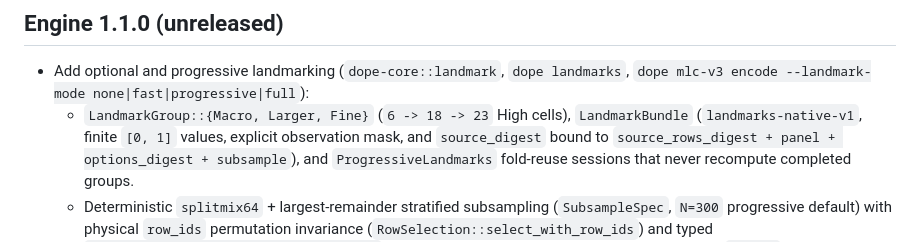
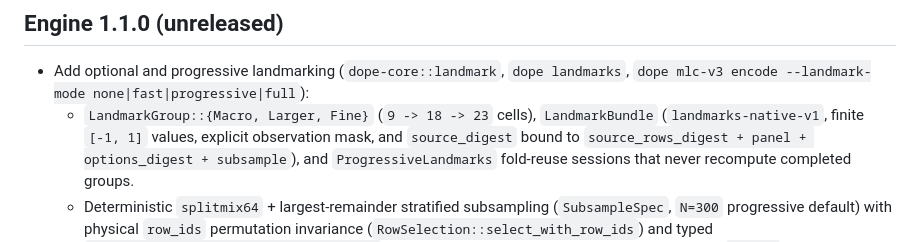
Before and after one commit to neverhuman/dope, a Markdown page: CHANGELOG.md, the part around the change. Drawn GitHub-style.

Commit message:
docs(changelog): fix LandmarkGroup cell counts (9 -> 18 -> 23) and bundle range ([-1, 1])

```diff
--- a/CHANGELOG.md
+++ b/CHANGELOG.md
@@ -4,8 +4,8 @@
 
 - Add optional and progressive landmarking (`dope-core::landmark`, `dope landmarks`,
   `dope mlc-v3 encode --landmark-mode none|fast|progressive|full`):
-  - `LandmarkGroup::{Macro, Larger, Fine}` (`6 -> 18 -> 23` High cells),
-    `LandmarkBundle` (`landmarks-native-v1`, finite `[0, 1]` values, explicit
+  - `LandmarkGroup::{Macro, Larger, Fine}` (`9 -> 18 -> 23` cells),
+    `LandmarkBundle` (`landmarks-native-v1`, finite `[-1, 1]` values, explicit
     observation mask, and `source_digest` bound to `source_rows_digest + panel +
     options_digest + subsample`), and `ProgressiveLandmarks` fold-reuse sessions
     that never recompute completed groups.
```
